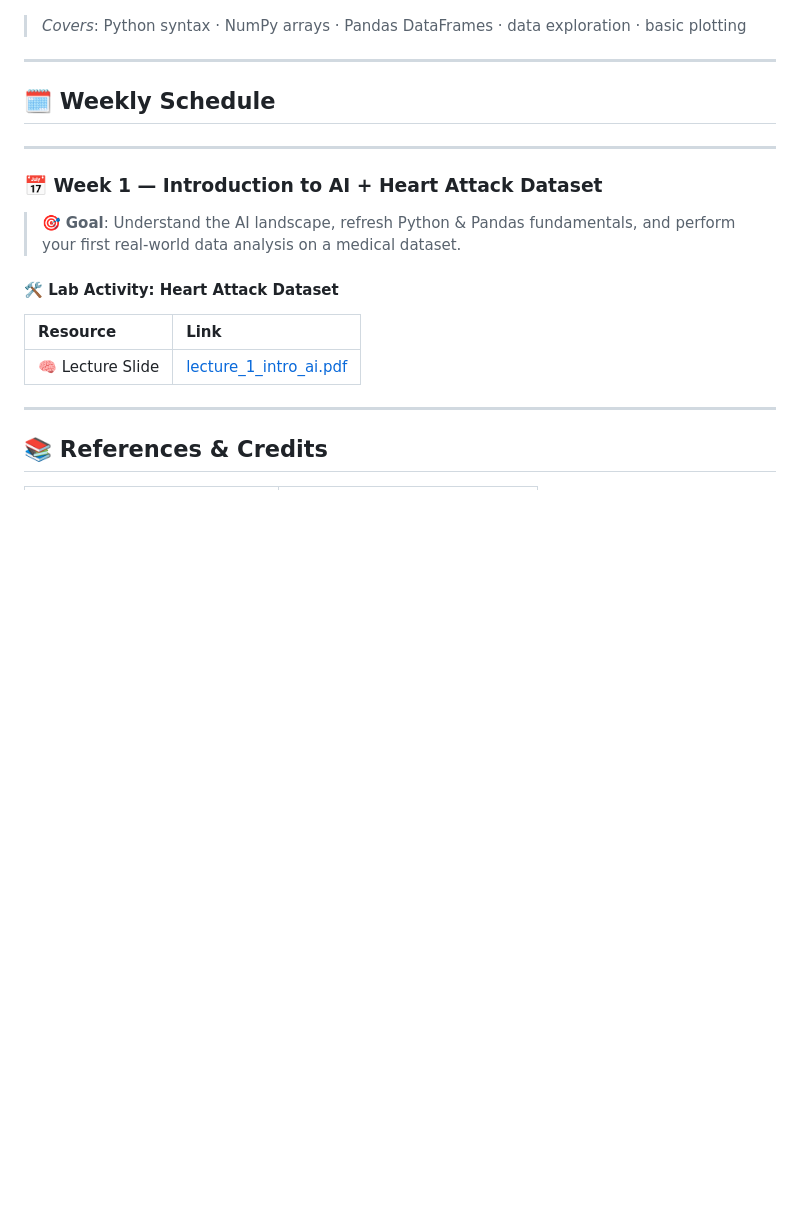
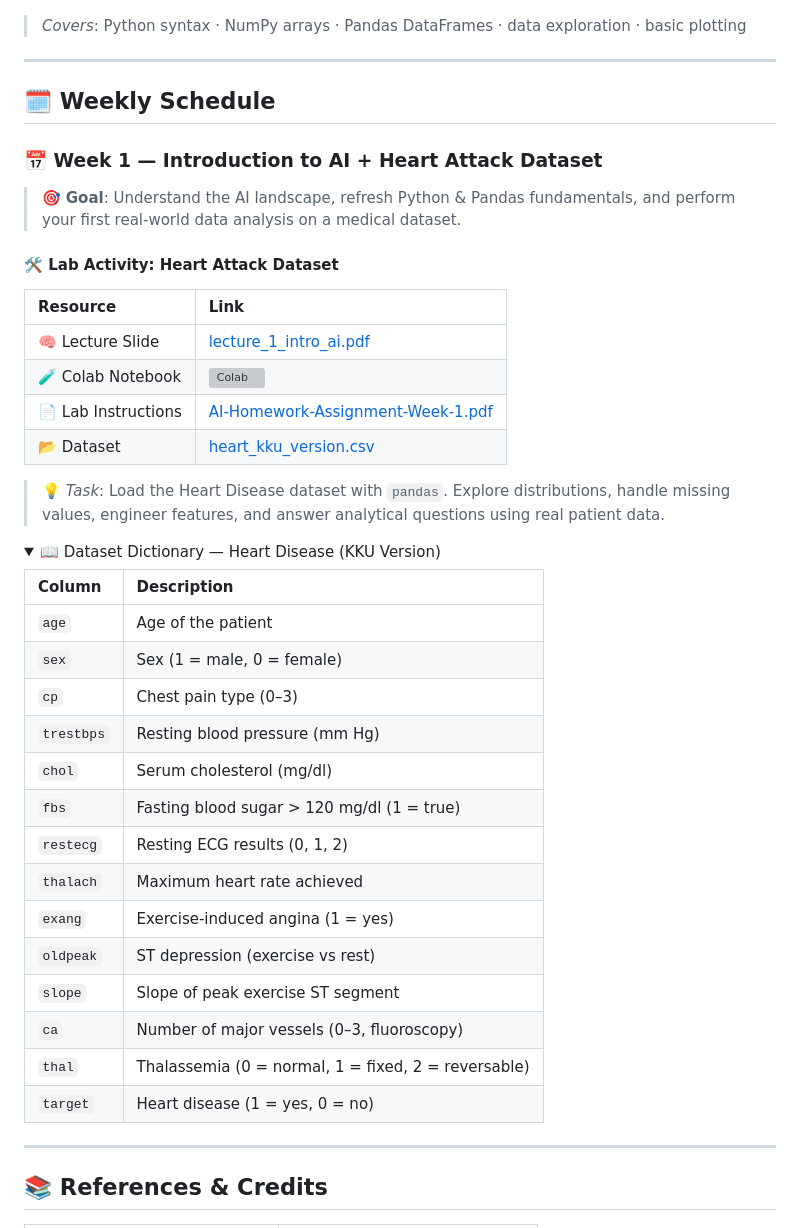
Before and after one commit to kaopanboonyuen/CP020003_ArtificialIntelligence_2026s1, a Markdown page: README.md, the part around one of its changes. GitHub-like rendering; folded sections open; blank space fills up the shorter version; grey boxes are pictures that could not be loaded.

Commit message:
🛠️ docs: update README.md

```diff
--- a/README.md
+++ b/README.md
@@ -79,8 +79,6 @@ This course introduces modern **Artificial Intelligence** using real-world datas
 
 ## 🗓️ Weekly Schedule
 
----
-
 ### 📅 Week 1 — Introduction to AI + Heart Attack Dataset
 
 > 🎯 **Goal**: Understand the AI landscape, refresh Python & Pandas fundamentals, and perform your first real-world data analysis on a medical dataset.
@@ -89,4 +87,30 @@ This course introduces modern **Artificial Intelligence** using real-world datas
 
 | Resource | Link |
 |:---|:---|
-| 🧠 Lecture Slide | [lecture_1_intro_ai.pdf](https://github.com/kaopanboonyuen/CP020003_ArtificialIntelligence_2026s1/blob/main/slides/lecture_1_intro_ai.pdf)
+| 🧠 Lecture Slide | [lecture_1_intro_ai.pdf](https://github.com/kaopanboonyuen/CP020003_ArtificialIntelligence_2026s1/blob/main/slides/lecture_1_intro_ai.pdf) |
+| 🧪 Colab Notebook | [![Colab](https://colab.research.google.com/assets/colab-badge.svg)](https://colab.research.google.com/github/kaopanboonyuen/CP020003_ArtificialIntelligence_2026s1/blob/main/code/Week1_InClass.ipynb) |
+| 📄 Lab Instructions | [AI-Homework-Assignment-Week-1.pdf](https://github.com/kaopanboonyuen/CP020003_ArtificialIntelligence_2026s1/blob/main/assignments/AI-Homework-Assignment-Week-1.pdf) |
+| 📂 Dataset | [heart_kku_version.csv](https://github.com/kaopanboonyuen/CP020003_ArtificialIntelligence_2026s1/blob/main/dataset/heart_kku_version.csv) |
+
+> 💡 *Task*: Load the Heart Disease dataset with `pandas`. Explore distributions, handle missing values, engineer features, and answer analytical questions using real patient data.
+
+<details>
+<summary>📖 Dataset Dictionary — Heart Disease (KKU Version)</summary>
+
+| Column | Description |
+|:---|:---|
+| `age` | Age of the patient |
+| `sex` | Sex (1 = male, 0 = female) |
+| `cp` | Chest pain type (0–3) |
+| `trestbps` | Resting blood pressure (mm Hg) |
+| `chol` | Serum cholesterol (mg/dl) |
+| `fbs` | Fasting blood sugar > 120 mg/dl (1 = true) |
+| `restecg` | Resting ECG results (0, 1, 2) |
+| `thalach` | Maximum heart rate achieved |
+| `exang` | Exercise-induced angina (1 = yes) |
+| `oldpeak` | ST depression (exercise vs rest) |
+| `slope` | Slope of peak exercise ST segment |
+| `ca` | Number of major vessels (0–3, fluoroscopy) |
+| `thal` | Thalassemia (0 = normal, 1 = fixed, 2 = reversable) |
+| `target` | Heart disease (1 = yes, 0 = no) |
+
```
Also changed, not shown: other parts of README.md (+1 -0 lines).
